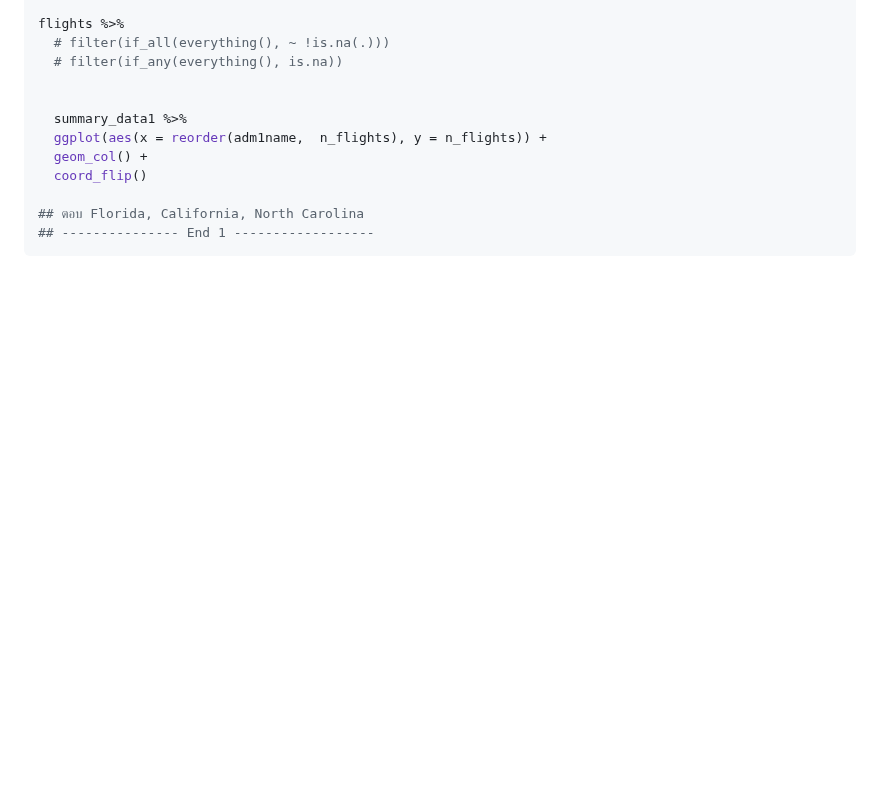
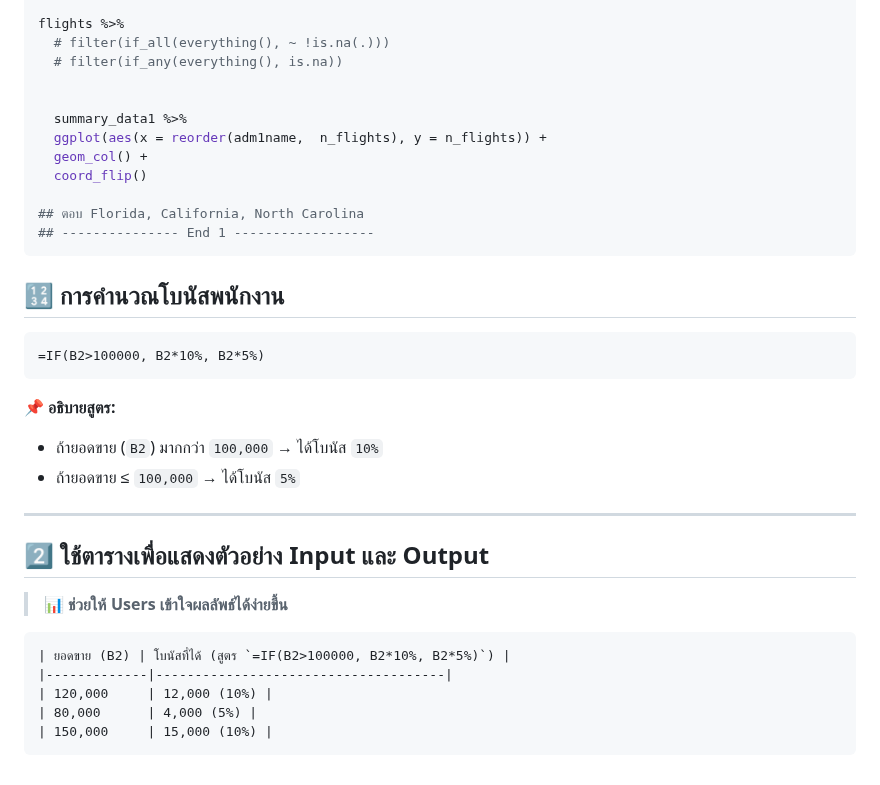
Before and after one commit to Phubordin/portfolio-project, a Markdown page: README.md, the part around the change. Rendered like a GitHub page; blank space fills up the shorter version.

````diff
--- a/README.md
+++ b/README.md
@@ -133,3 +133,24 @@ flights %>%
 ## ตอบ Florida, California, North Carolina
 ## --------------- End 1 ------------------
 ```
+
+## 🔢 การคำนวณโบนัสพนักงาน
+```excel
+=IF(B2>100000, B2*10%, B2*5%)
+```
+📌 **อธิบายสูตร:**
+- ถ้ายอดขาย (`B2`) มากกว่า `100,000` → ได้โบนัส `10%`
+- ถ้ายอดขาย ≤ `100,000` → ได้โบนัส `5%`
+
+---
+
+## **2️⃣ ใช้ตารางเพื่อแสดงตัวอย่าง Input และ Output**
+> 📊 **ช่วยให้ Users เข้าใจผลลัพธ์ได้ง่ายขึ้น**
+
+```md
+| ยอดขาย (B2) | โบนัสที่ได้ (สูตร `=IF(B2>100000, B2*10%, B2*5%)`) |
+|-------------|-------------------------------------|
+| 120,000     | 12,000 (10%) |
+| 80,000      | 4,000 (5%) |
+| 150,000     | 15,000 (10%) |
+```
````
